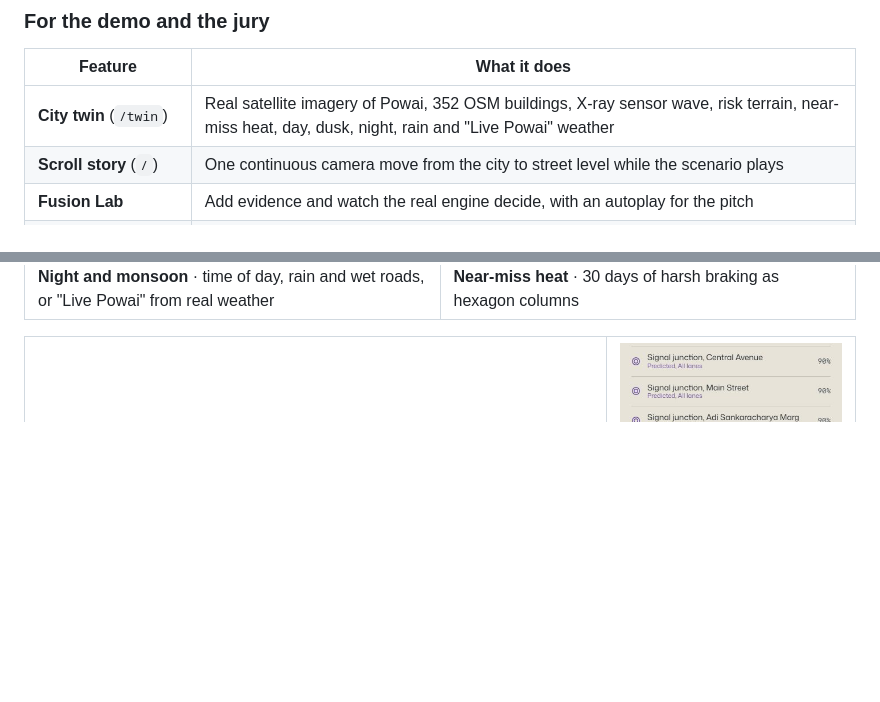
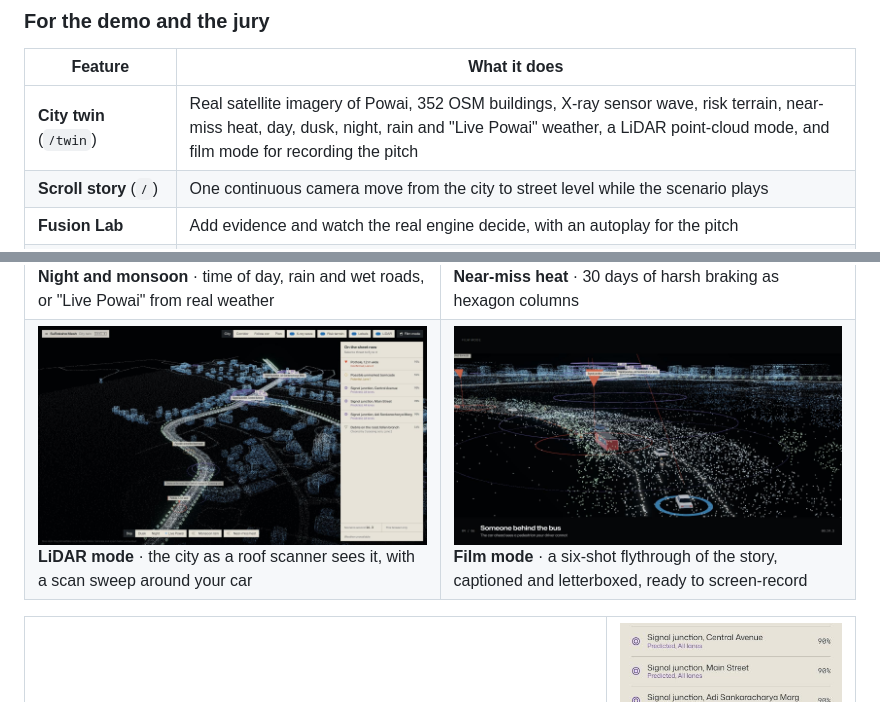
Before and after one commit to vizsh/suraksha, a Markdown page: README.md, 2 parts joined by grey strips. Drawn GitHub-style; pictures changed too: docs/images/twin-film.jpg (added), docs/images/twin-lidar.jpg (added); blank space fills up the shorter version.

```diff
--- a/README.md
+++ b/README.md
@@ -99,7 +99,7 @@ Everything below runs in the prototype today. Routes are in brackets; press `Ctr
 
 | Feature | What it does |
 |---|---|
-| **City twin** (`/twin`) | Real satellite imagery of Powai, 352 OSM buildings, X-ray sensor wave, risk terrain, near-miss heat, day, dusk, night, rain and "Live Powai" weather |
+| **City twin** (`/twin`) | Real satellite imagery of Powai, 352 OSM buildings, X-ray sensor wave, risk terrain, near-miss heat, day, dusk, night, rain and "Live Powai" weather, a LiDAR point-cloud mode, and film mode for recording the pitch |
 | **Scroll story** (`/`) | One continuous camera move from the city to street level while the scenario plays |
 | **Fusion Lab** | Add evidence and watch the real engine decide, with an autoplay for the pitch |
 | **One car vs the network** | Drag a divider between what your car sees and what the network knows |
@@ -171,6 +171,10 @@ One shared world, eight live surfaces. Every device follows the same scenario se
 <tr>
 <td width="50%"><img src="docs/images/twin-night-rain.jpg" alt="City twin at night in monsoon rain with lit windows and street lamps" /><br/><b>Night and monsoon</b> · time of day, rain and wet roads, or "Live Powai" from real weather</td>
 <td width="50%"><img src="docs/images/twin-heat.jpg" alt="Near-miss heat columns rising along JVLR" /><br/><b>Near-miss heat</b> · 30 days of harsh braking as hexagon columns</td>
+</tr>
+<tr>
+<td width="50%"><img src="docs/images/twin-lidar.jpg" alt="City twin as a LiDAR point cloud: blue buildings, white lane paint and green trees on black" /><br/><b>LiDAR mode</b> · the city as a roof scanner sees it, with a scan sweep around your car</td>
+<td width="50%"><img src="docs/images/twin-film.jpg" alt="Film mode: letterboxed shot behind the ego car with the caption Someone behind the bus" /><br/><b>Film mode</b> · a six-shot flythrough of the story, captioned and letterboxed, ready to screen-record</td>
 </tr>
 </table>
 
```
Also changed, not shown: CHANGELOG.md (+6 -0 lines), docs/ROADMAP.md (+1 -1 lines), 10 other files.
